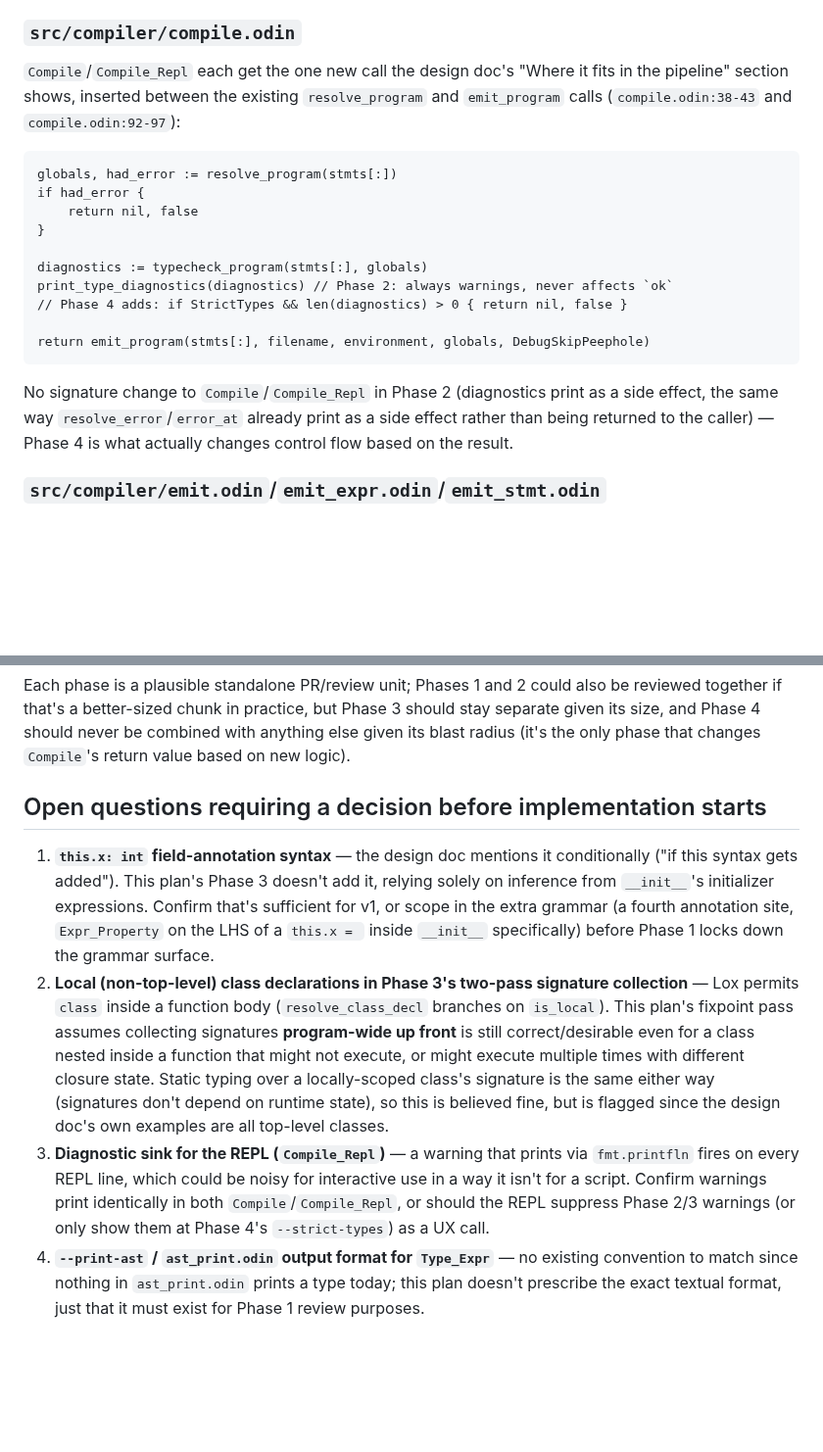
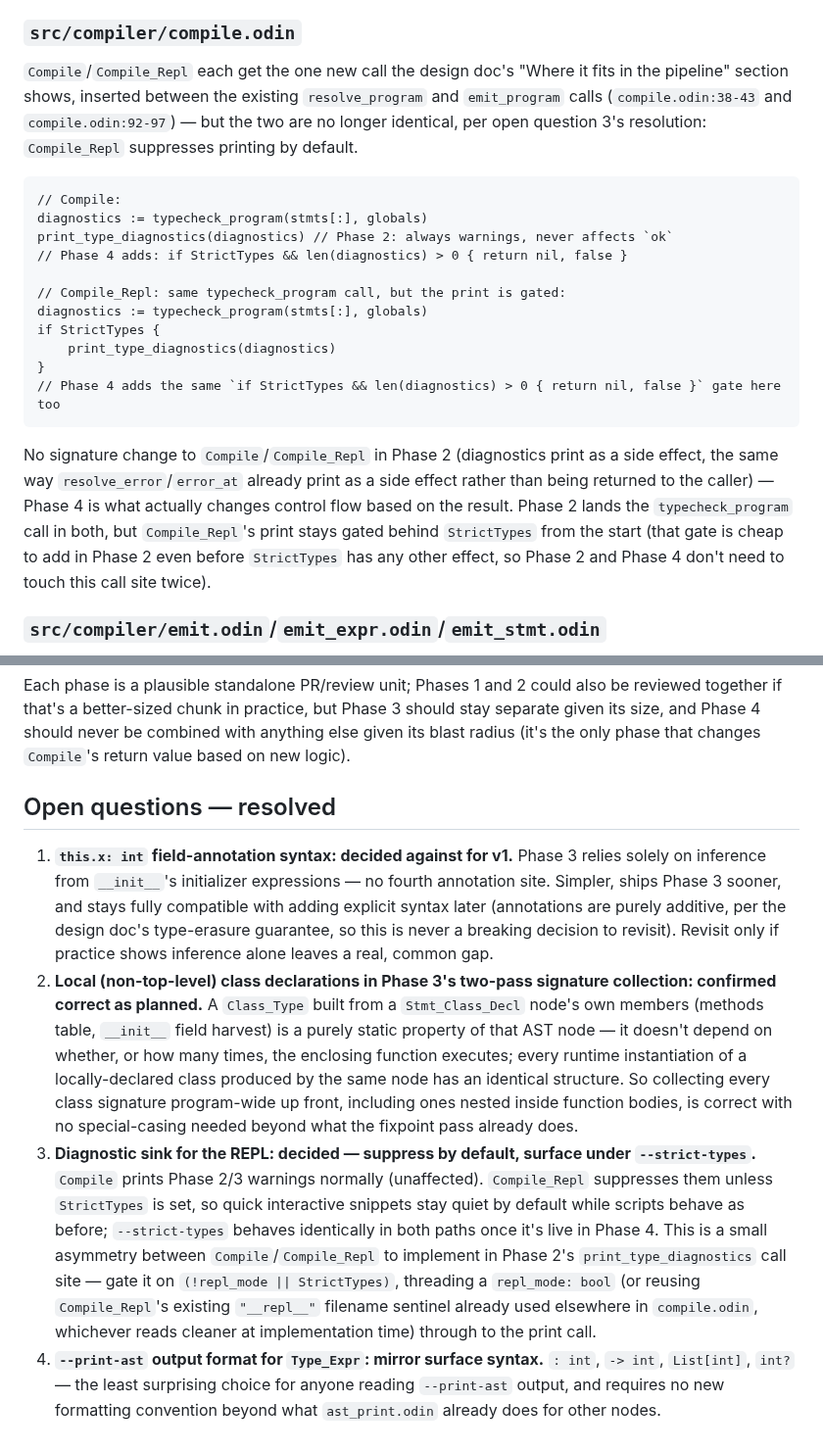
Before and after one commit to nickharrismcr/Odlox, a Markdown page: docs/plans/optional-type-checking-implementation.md, 2 parts joined by grey strips. Shown at 98% size. Drawn GitHub-style; blank space fills up the shorter version.

Commit message:
Resolve the four open questions in the type-checking implementation plan
Decisions: inference-only field typing for v1 (no this.x: int syntax),
local class declarations confirmed correct under program-wide upfront
signature collection, REPL warnings suppressed by default and surfaced
only under --strict-types, --print-ast mirrors surface syntax. Updates
the compile.odin call-site sketch so Compile/Compile_Repl's diagnostic
printing is no longer shown as identical.

Co-Authored-By: Claude Sonnet 5 <noreply@anthropic.com>
Claude-Session: https://claude.ai/code/session_01Ljmf4A2PtYgzn3zTc1nowJ

````diff
--- a/docs/plans/optional-type-checking-implementation.md
+++ b/docs/plans/optional-type-checking-implementation.md
@@ -341,24 +341,29 @@ both call sites in the Resolver.
 
 `Compile`/`Compile_Repl` each get the one new call the design doc's "Where it fits in the pipeline"
 section shows, inserted between the existing `resolve_program` and `emit_program` calls
-(`compile.odin:38-43` and `compile.odin:92-97`):
+(`compile.odin:38-43` and `compile.odin:92-97`) — but the two are no longer identical, per open
+question 3's resolution: `Compile_Repl` suppresses printing by default.
 
 ```odin
-globals, had_error := resolve_program(stmts[:])
-if had_error {
-	return nil, false
-}
-
+// Compile:
 diagnostics := typecheck_program(stmts[:], globals)
 print_type_diagnostics(diagnostics) // Phase 2: always warnings, never affects `ok`
 // Phase 4 adds: if StrictTypes && len(diagnostics) > 0 { return nil, false }
 
-return emit_program(stmts[:], filename, environment, globals, DebugSkipPeephole)
+// Compile_Repl: same typecheck_program call, but the print is gated:
+diagnostics := typecheck_program(stmts[:], globals)
+if StrictTypes {
+	print_type_diagnostics(diagnostics)
+}
+// Phase 4 adds the same `if StrictTypes && len(diagnostics) > 0 { return nil, false }` gate here too
 ```
 
 No signature change to `Compile`/`Compile_Repl` in Phase 2 (diagnostics print as a side effect, the
 same way `resolve_error`/`error_at` already print as a side effect rather than being returned to
-the caller) — Phase 4 is what actually changes control flow based on the result.
+the caller) — Phase 4 is what actually changes control flow based on the result. Phase 2 lands the
+`typecheck_program` call in both, but `Compile_Repl`'s print stays gated behind `StrictTypes` from
+the start (that gate is cheap to add in Phase 2 even before `StrictTypes` has any other effect, so
+Phase 2 and Phase 4 don't need to touch this call site twice).
 
 ### `src/compiler/emit.odin`/`emit_expr.odin`/`emit_stmt.odin`
 
@@ -561,24 +566,28 @@ if that's a better-sized chunk in practice, but Phase 3 should stay separate giv
 Phase 4 should never be combined with anything else given its blast radius (it's the only phase
 that changes `Compile`'s return value based on new logic).
 
-## Open questions requiring a decision before implementation starts
+## Open questions — resolved
 
-1. **`this.x: int` field-annotation syntax** — the design doc mentions it conditionally ("if this
-   syntax gets added"). This plan's Phase 3 doesn't add it, relying solely on inference from
-   `__init__`'s initializer expressions. Confirm that's sufficient for v1, or scope in the extra
-   grammar (a fourth annotation site, `Expr_Property` on the LHS of a `this.x = ` inside `__init__`
-   specifically) before Phase 1 locks down the grammar surface.
-2. **Local (non-top-level) class declarations in Phase 3's two-pass signature collection** — Lox
-   permits `class` inside a function body (`resolve_class_decl` branches on `is_local`). This plan's
-   fixpoint pass assumes collecting signatures **program-wide up front** is still correct/desirable
-   even for a class nested inside a function that might not execute, or might execute multiple
-   times with different closure state. Static typing over a locally-scoped class's signature is the
-   same either way (signatures don't depend on runtime state), so this is believed fine, but is
-   flagged since the design doc's own examples are all top-level classes.
-3. **Diagnostic sink for the REPL (`Compile_Repl`)** — a warning that prints via `fmt.printfln`
-   fires on every REPL line, which could be noisy for interactive use in a way it isn't for a
-   script. Confirm warnings print identically in both `Compile`/`Compile_Repl`, or should the REPL
-   suppress Phase 2/3 warnings (or only show them at Phase 4's `--strict-types`) as a UX call.
-4. **`--print-ast` / `ast_print.odin` output format for `Type_Expr`** — no existing convention to
-   match since nothing in `ast_print.odin` prints a type today; this plan doesn't prescribe the
-   exact textual format, just that it must exist for Phase 1 review purposes.
+1. **`this.x: int` field-annotation syntax: decided against for v1.** Phase 3 relies solely on
+   inference from `__init__`'s initializer expressions — no fourth annotation site. Simpler, ships
+   Phase 3 sooner, and stays fully compatible with adding explicit syntax later (annotations are
+   purely additive, per the design doc's type-erasure guarantee, so this is never a breaking
+   decision to revisit). Revisit only if practice shows inference alone leaves a real, common gap.
+2. **Local (non-top-level) class declarations in Phase 3's two-pass signature collection: confirmed
+   correct as planned.** A `Class_Type` built from a `Stmt_Class_Decl` node's own members (methods
+   table, `__init__` field harvest) is a purely static property of that AST node — it doesn't depend
+   on whether, or how many times, the enclosing function executes; every runtime instantiation of a
+   locally-declared class produced by the same node has an identical structure. So collecting every
+   class signature program-wide up front, including ones nested inside function bodies, is correct
+   with no special-casing needed beyond what the fixpoint pass already does.
+3. **Diagnostic sink for the REPL: decided — suppress by default, surface under `--strict-types`.**
+   `Compile` prints Phase 2/3 warnings normally (unaffected). `Compile_Repl` suppresses them unless
+   `StrictTypes` is set, so quick interactive snippets stay quiet by default while scripts behave as
+   before; `--strict-types` behaves identically in both paths once it's live in Phase 4. This is a
+   small asymmetry between `Compile`/`Compile_Repl` to implement in Phase 2's `print_type_diagnostics`
+   call site — gate it on `(!repl_mode || StrictTypes)`, threading a `repl_mode: bool` (or reusing
+   `Compile_Repl`'s existing `"__repl__"` filename sentinel already used elsewhere in `compile.odin`,
+   whichever reads cleaner at implementation time) through to the print call.
+4. **`--print-ast` output format for `Type_Expr`: mirror surface syntax.** `: int`, `-> int`,
+   `List[int]`, `int?` — the least surprising choice for anyone reading `--print-ast` output, and
+   requires no new formatting convention beyond what `ast_print.odin` already does for other nodes.
````
